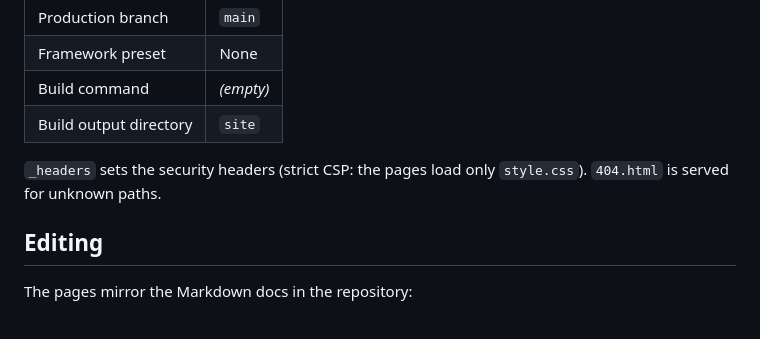
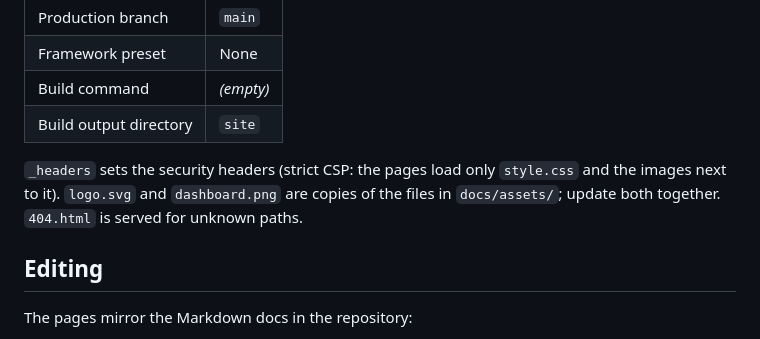
Before and after one commit to im-anuvaad/binboat, a Markdown page: site/README.md, the part around the change. Rendered like a GitHub page.

```diff
--- a/site/README.md
+++ b/site/README.md
@@ -13,7 +13,7 @@ Connect the repository in the Cloudflare dashboard (**Workers & Pages → Create
 | Build command | *(empty)* |
 | Build output directory | `site` |
 
-`_headers` sets the security headers (strict CSP: the pages load only `style.css`). `404.html` is served for unknown paths.
+`_headers` sets the security headers (strict CSP: the pages load only `style.css` and the images next to it). `logo.svg` and `dashboard.png` are copies of the files in `docs/assets/`; update both together. `404.html` is served for unknown paths.
 
 ## Editing
 
```
Also changed, not shown: README.md (+5 -1 lines), docs/assets/dashboard.png (added), site/dashboard.png (added), 2 other files.
